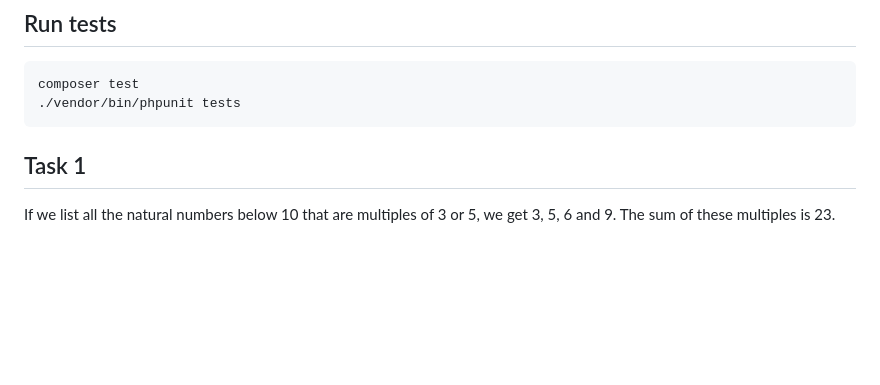
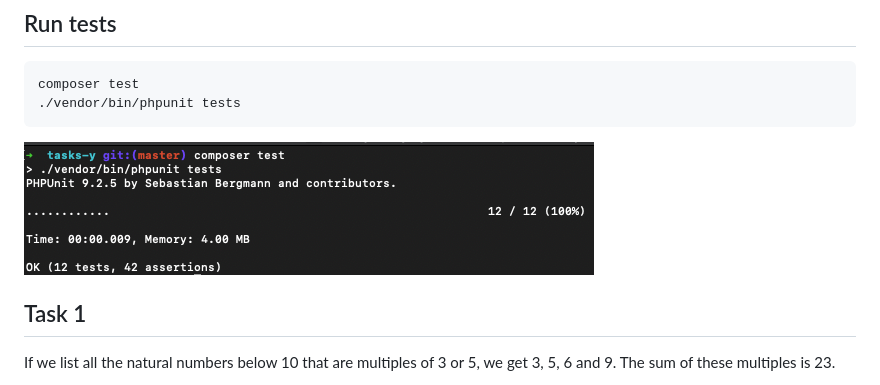
Before and after one commit to alytvynov/tasks-y, a Markdown page: README.md, the part around the change. Drawn GitHub-style; pictures changed too: doc/test.png (added); blank space fills up the shorter version.

Commit message:
Add Tests png

````diff
--- a/README.md
+++ b/README.md
@@ -11,6 +11,7 @@ php run.php
 composer test
 ./vendor/bin/phpunit tests
 ```
+![Execution result](doc/test.png)
 
 ## Task 1
 If we list all the natural numbers below 10 that are multiples of 3 or 5, we get 3, 5, 6 and 9. The sum of these multiples is 23.
````
